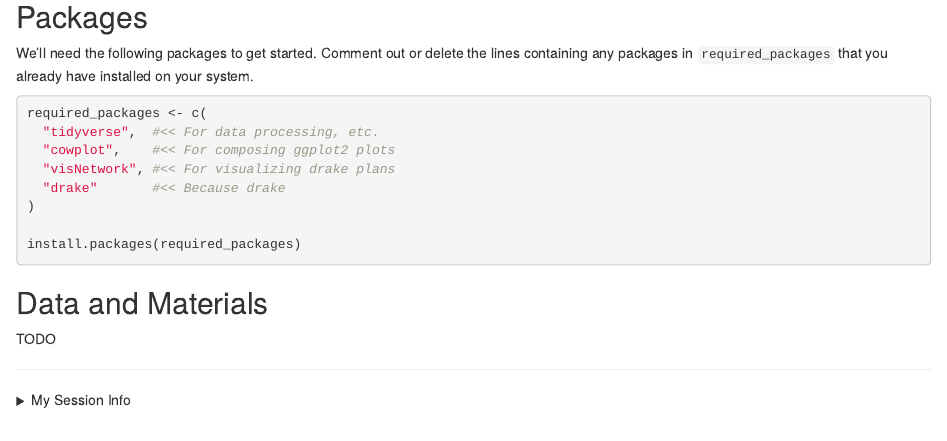
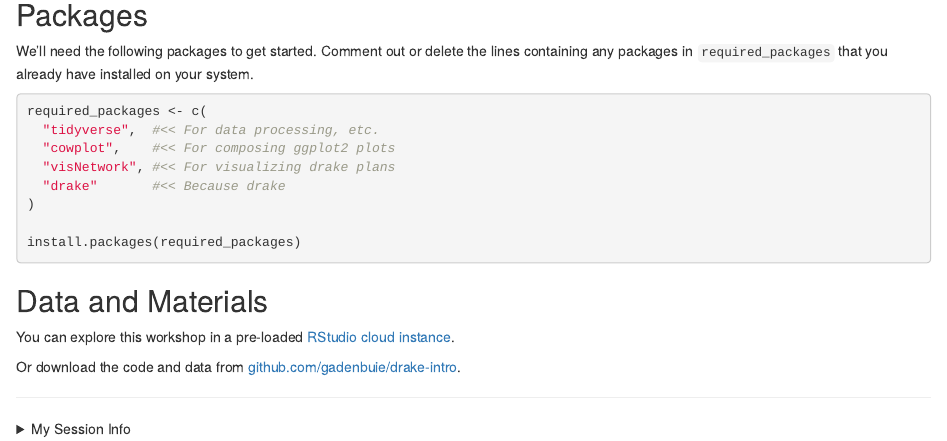
Before and after one commit to gadenbuie/drake-intro, an R Markdown document (docs/requirements/index.Rmd): the page in a window 1100 px wide, from 190 px down. Rendered offline with R 4.5, knitr and Pandoc, with nearby package versions.

Commit message:
update requirements

```diff
--- a/docs/requirements/index.Rmd
+++ b/docs/requirements/index.Rmd
@@ -28,7 +28,9 @@
 
 ## Data and Materials
 
-TODO
+You can explore this workshop in a pre-loaded [RStudio cloud instance](https://rstudio.cloud/project/405721).
+
+Or download the code and data from [github.com/gadenbuie/drake-intro](https://github.com/gadenbuie/drake-intro).
 
 ---
 
```
Also changed, not shown: 2 other files.
